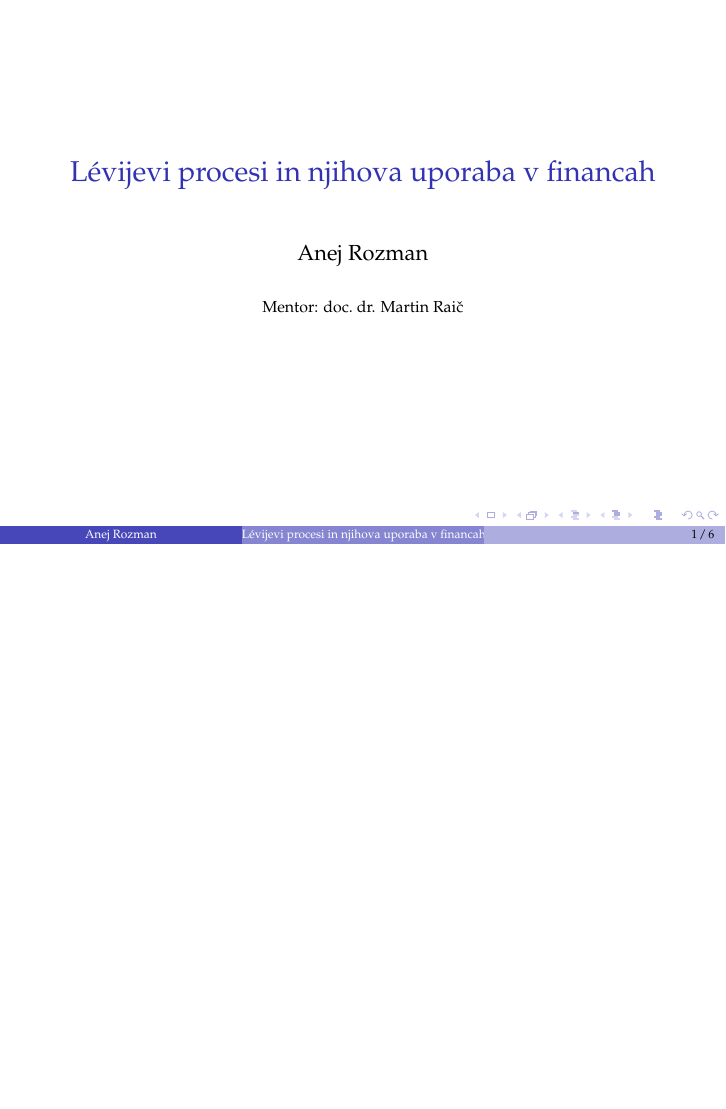
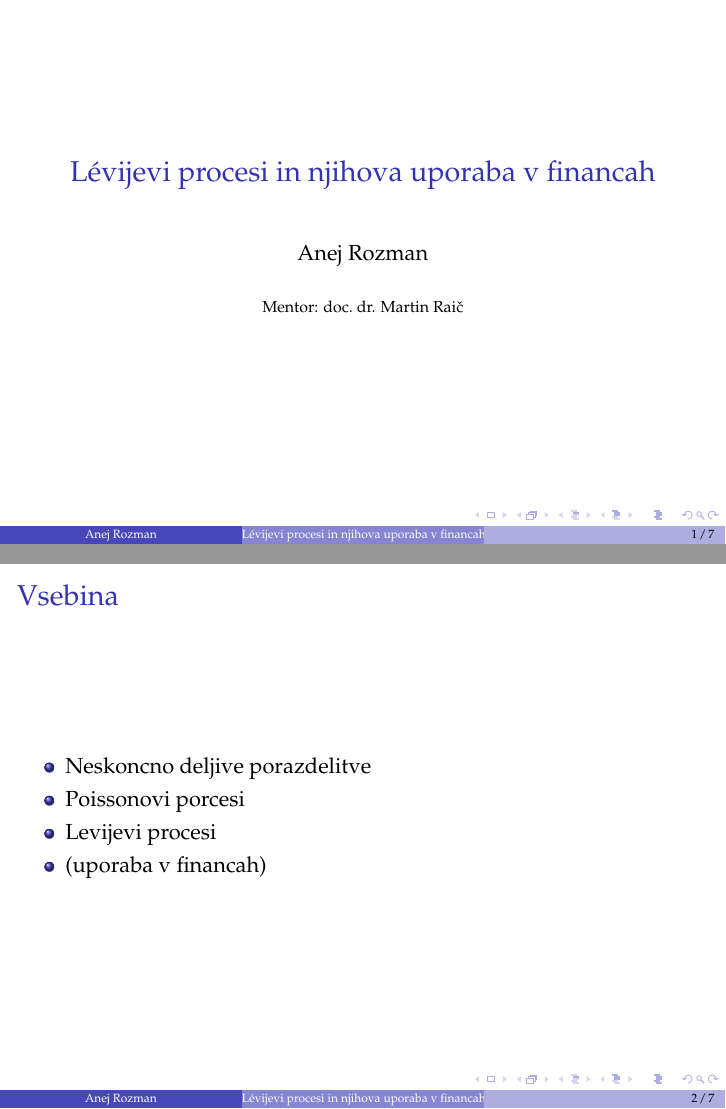
Before and after one commit to anejrozman/Levy-Processes, LaTeX slides (Kratka predstavitev/kratka_predstavitev.tex): page 1 of 6 before the commit and pages 1 and 5 of 10 after it, the two joined at a grey line, the shorter picture padded with empty space. Compiled offline with pdfLaTeX.

Commit message:
added frames

```diff
--- a/Kratka predstavitev/kratka_predstavitev.tex
+++ b/Kratka predstavitev/kratka_predstavitev.tex
@@ -46,13 +46,23 @@
 
 \frame{\titlepage}
 
+\begin{frame}
+  \frametitle{Vsebina}
+  \begin{itemize}
+    \item <1-> Neskoncno deljive porazdelitve
+    \item <2-> Poissonovi porcesi
+    \item <3-> Levijevi procesi
+    \item <4-> (uporaba v financah)
+  \end{itemize}
+\end{frame}
+
 
 \begin{frame}
   \frametitle{Neskončno deljive porazdelitve}
   \begin{definicija}
     Pravimo, da ima realno številska slučajna spremenljivka $X$ \textit{neskončno deljivo porazdelitev}, če
-    za vsak $n \in \mathbb{N}$ obstaja zaporedje neodvisnih enako porazdeljenih slučajnih spremenljivk $(X_i)_{i=1,\dots,n}$,
-    da velja
+    za vsak $n \in \mathbb{N}$ obstaja zaporedje neodvisnih enako porazdeljenih
+    slučajnih spremenljivk $(X_i)_{i=1,\dots,n}$, da velja
     $$
     X \stackrel{d}{=} X_1 + X_2 + \dots X_n,
     $$
```
Also changed, not shown: Kratka predstavitev/kratka_predstavitev.pdf, Kratka predstavitev/kratka_predstavitev.tex (3 more changed lines).
